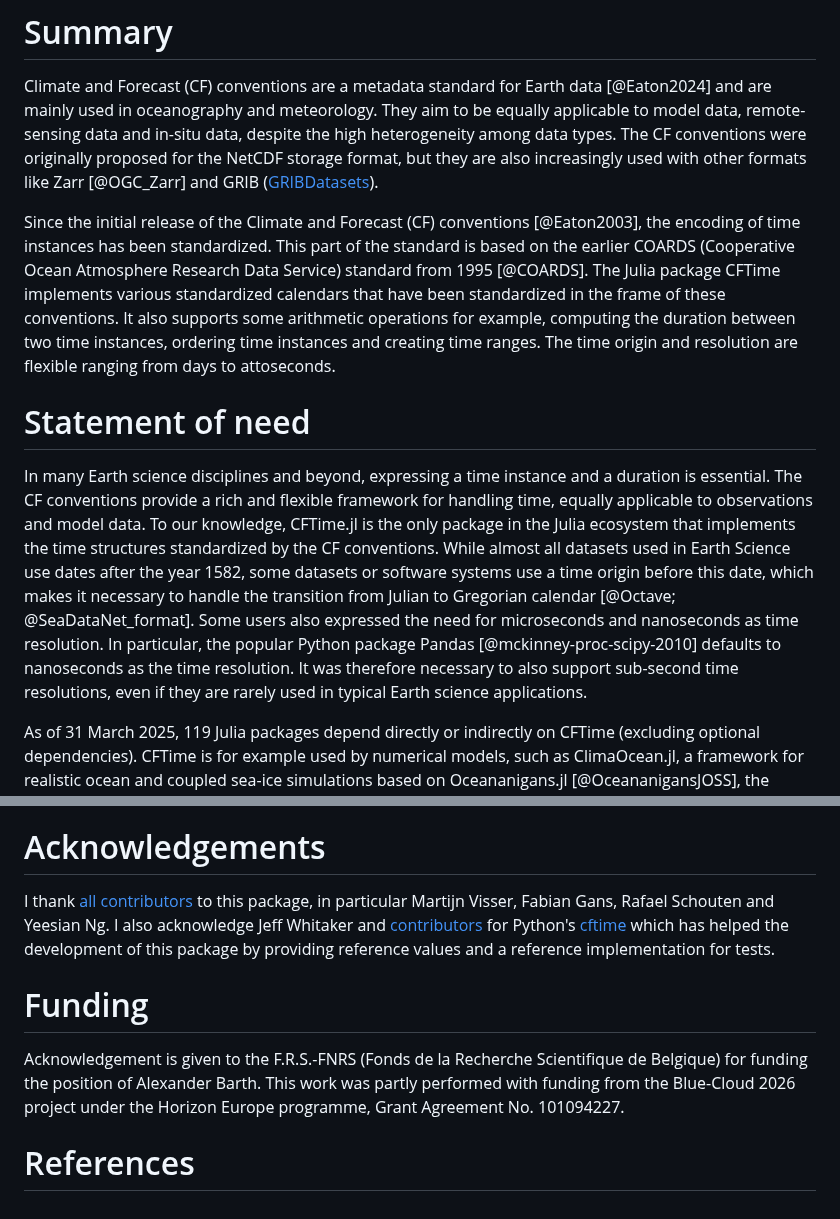
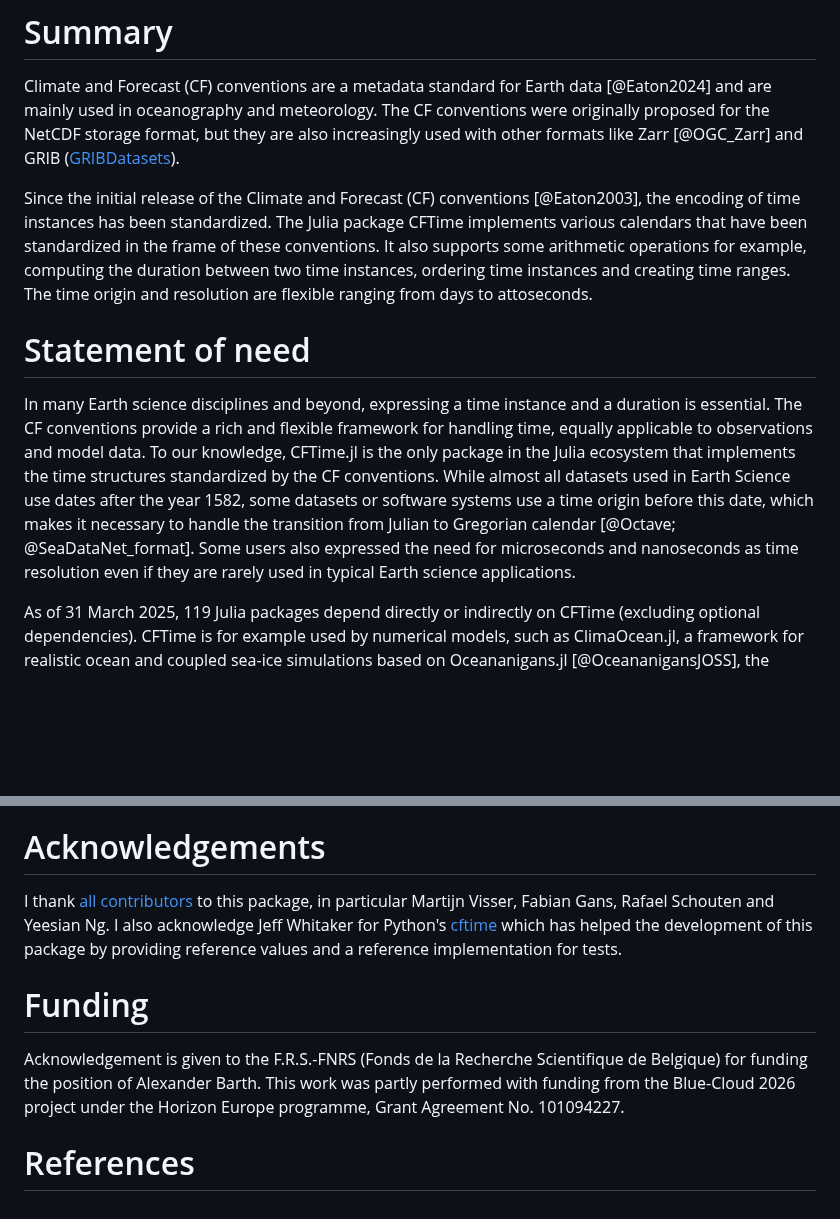
Before and after one commit to JuliaGeo/CFTime.jl, a Markdown page: paper/paper.md, 2 parts joined by grey strips. Drawn GitHub-style; blank space fills up the shorter version.

```diff
--- a/paper/paper.md
+++ b/paper/paper.md
@@ -23,17 +23,16 @@ bibliography: paper.bib
 
 
 Climate and Forecast (CF) conventions are a metadata standard for Earth data [@Eaton2024] and are mainly used in oceanography and meteorology.
-They aim to be equally applicable to model data, remote-sensing data and in-situ data, despite the high heterogeneity among data types.
 The CF conventions were originally proposed for the NetCDF storage format, but they are also increasingly used with other formats like Zarr [@OGC_Zarr] and GRIB ([GRIBDatasets](https://github.com/JuliaGeo/GRIBDatasets.jl)).
 
-Since the initial release of the Climate and Forecast (CF) conventions [@Eaton2003], the encoding of time instances has been standardized. This part of the standard is based on the earlier COARDS (Cooperative Ocean Atmosphere Research Data Service) standard from 1995 [@COARDS]. The Julia package CFTime implements various standardized calendars that have been standardized in the frame of these conventions. It also supports some arithmetic operations for example, computing the duration between two time instances, ordering time instances and creating time ranges. The time origin and resolution are flexible ranging from days to attoseconds.
+Since the initial release of the Climate and Forecast (CF) conventions [@Eaton2003], the encoding of time instances has been standardized. The Julia package CFTime implements various calendars that have been standardized in the frame of these conventions. It also supports some arithmetic operations for example, computing the duration between two time instances, ordering time instances and creating time ranges. The time origin and resolution are flexible ranging from days to attoseconds.
 
 
 # Statement of need
 
 In many Earth science disciplines and beyond, expressing a time instance and a duration is essential. The CF conventions provide a rich and flexible
 framework for handling time, equally applicable to observations and model data. To our knowledge, CFTime.jl is the only package in the Julia ecosystem that implements the time structures standardized by the CF conventions. While almost all datasets used in Earth Science use dates after the year 1582, some datasets or software systems use a time origin before this date, which makes it necessary to handle the transition from Julian to Gregorian calendar [@Octave; @SeaDataNet_format].
-Some users also expressed the need for microseconds and nanoseconds as time resolution. In particular, the popular Python package Pandas [@mckinney-proc-scipy-2010] defaults to nanoseconds as the time resolution. It was therefore necessary to also support sub-second time resolutions, even if they are rarely used in typical Earth science applications.
+Some users also expressed the need for microseconds and nanoseconds as time resolution even if they are rarely used in typical Earth science applications.
 
 As of 31 March 2025, 119 Julia packages depend directly or indirectly on CFTime (excluding optional dependencies). CFTime is for example used by numerical models, such as ClimaOcean.jl, a framework for realistic ocean and coupled sea-ice simulations based on Oceananigans.jl [@OceananigansJOSS], the hydrological modeling package Wflow.jl [@vanVerseveld2024] and AIBECS.jl, a modeling framework for global marine biogeochemical cycles [@Pasquier2022].
 
@@ -99,35 +79,10 @@ Among Julia packages, [NanoDates.jl](https://github.com/JuliaTime/NanoDates.jl)
 
 # Acknowledgements
 
-I thank [all contributors](https://github.com/JuliaGeo/CFTime.jl/graphs/contributors) to this package, in particular Martijn Visser, Fabian Gans, Rafael Schouten and Yeesian Ng. I also acknowledge Jeff Whitaker and [contributors](https://github.com/Unidata/cftime/graphs/contributors) for Python's [cftime](https://github.com/Unidata/cftime) which has helped the development of this package by providing reference values and a reference implementation for tests.
+I thank [all contributors](https://github.com/JuliaGeo/CFTime.jl/graphs/contributors) to this package, in particular Martijn Visser, Fabian Gans, Rafael Schouten and Yeesian Ng. I also acknowledge Jeff Whitaker for Python's [cftime](https://github.com/Unidata/cftime) which has helped the development of this package by providing reference values and a reference implementation for tests.
 
 # Funding
 
 Acknowledgement is given to the F.R.S.-FNRS (Fonds de la Recherche Scientifique de Belgique) for funding the position of Alexander Barth. This work was partly performed with funding from the Blue-Cloud 2026 project under the Horizon Europe programme, Grant Agreement No. 101094227.
 
 # References
-
-<!--  LocalWords:  CFTime jl julia netcdf orcid GHER Liège situ Zarr
- -->
-<!--  LocalWords:  NetCDF grib GRIBDatasets COARDS nd gregorian Meeus
- -->
-<!--  LocalWords:  DateTimeStandard proleptic julian DateTimeJulian
- -->
-<!--  LocalWords:  DateTimeProlepticGregorian noleap DateTimeNoLeap
- -->
-<!--  LocalWords:  DateTimeAllLeap DateTime cftime dataset SeaDataNet
- -->
-<!--  LocalWords:  ClimaOcean Oceananigans hydrological Wflow AIBECS
- -->
-<!--  LocalWords:  modelling biogeochemical NCDatasets gridded Printf
- -->
-<!--  LocalWords:  YAXArrays OceanRobots ArgoData attoseconds numpy's
- -->
-<!--  LocalWords:  datetime datetimes julia's BigInt timerange xarray
- -->
-<!--  LocalWords:  CFTimes CFtime NanoDates TimesDates AstroTime de
- -->
-<!--  LocalWords:  Acknowledgements Fonds Scientifique Belgique Gans
- -->
-<!--  LocalWords:  Martijn Visser Schouten Yeesian Ng programme
- -->
```
Also changed, not shown: other parts of paper/paper.md (+5 -24 lines), README.md (+12 -4 lines), docs/src/index.md (+3 -0 lines).
